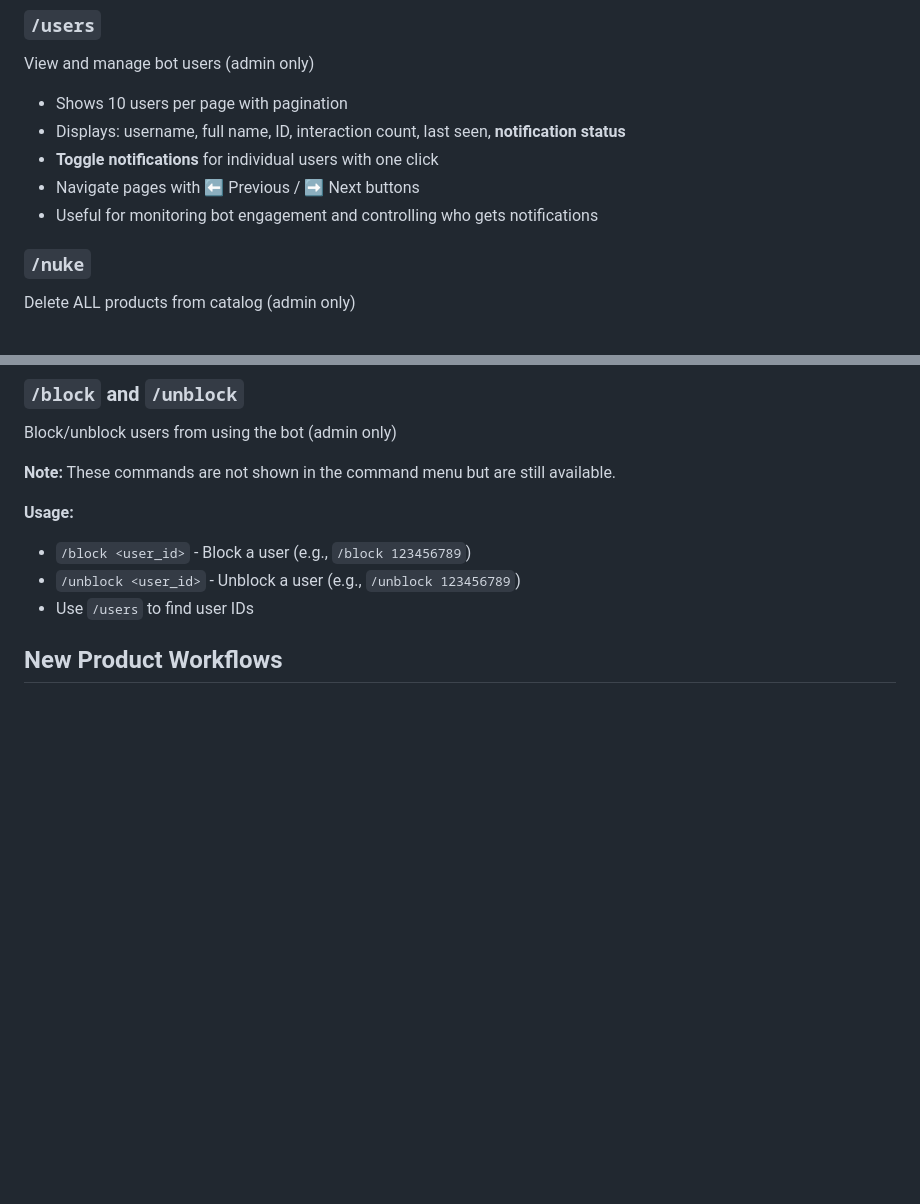
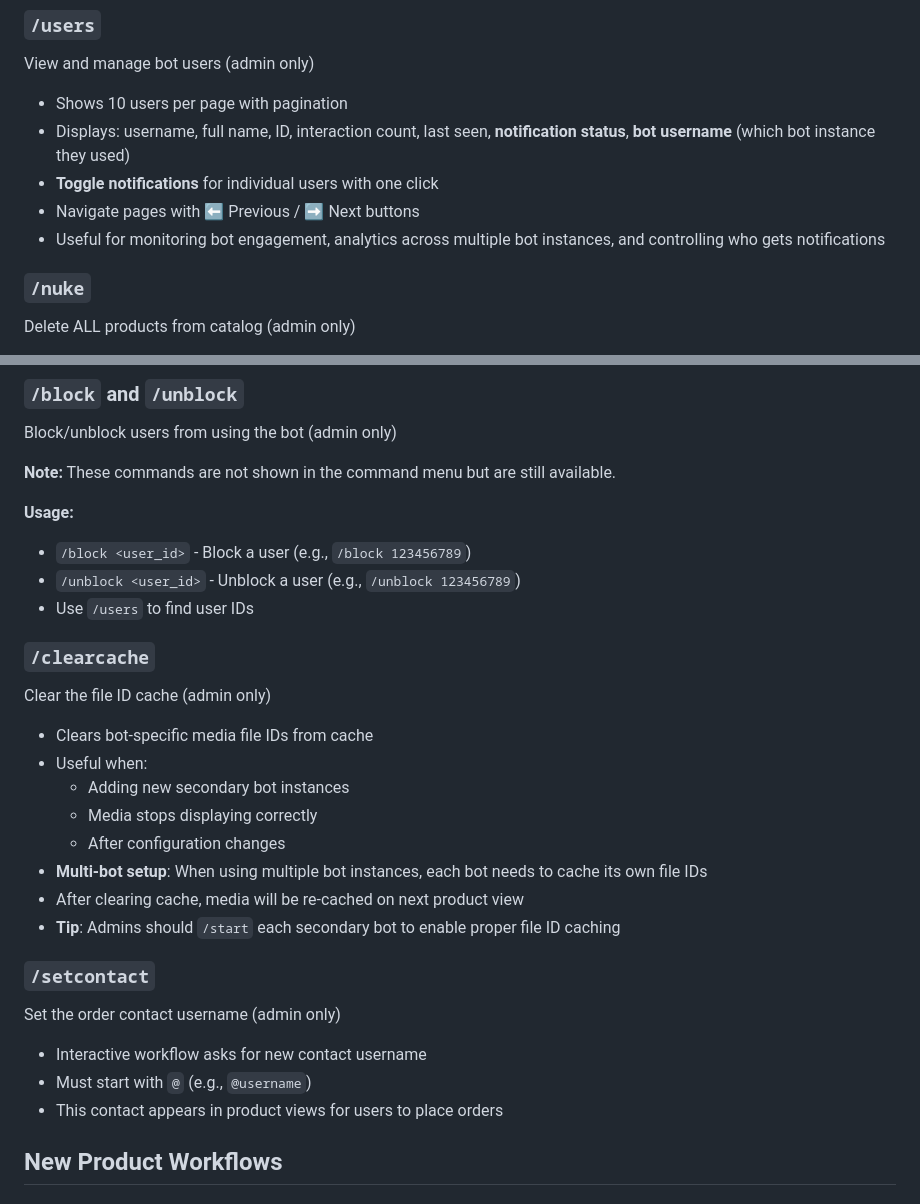
Before and after one commit to alexsandovalball/tombrady420, a Markdown page: docs/ADMIN_GUIDE.md, 2 parts joined by grey strips. GitHub-like rendering; blank space fills up the shorter version.

```diff
--- a/docs/ADMIN_GUIDE.md
+++ b/docs/ADMIN_GUIDE.md
@@ -27,10 +27,10 @@ Browse products by category - available to all users
 ### `/users`
 View and manage bot users (admin only)
 - Shows 10 users per page with pagination
-- Displays: username, full name, ID, interaction count, last seen, **notification status**
+- Displays: username, full name, ID, interaction count, last seen, **notification status**, **bot username** (which bot instance they used)
 - **Toggle notifications** for individual users with one click
 - Navigate pages with ⬅️ Previous / ➡️ Next buttons
-- Useful for monitoring bot engagement and controlling who gets notifications
+- Useful for monitoring bot engagement, analytics across multiple bot instances, and controlling who gets notifications
 
 ### `/nuke`
 Delete ALL products from catalog (admin only)
@@ -85,6 +85,23 @@ Block/unblock users from using the bot (admin only)
 - `/block <user_id>` - Block a user (e.g., `/block 123456789`)
 - `/unblock <user_id>` - Unblock a user (e.g., `/unblock 123456789`)
 - Use `/users` to find user IDs
+
+### `/clearcache`
+Clear the file ID cache (admin only)
+- Clears bot-specific media file IDs from cache
+- Useful when:
+  - Adding new secondary bot instances
+  - Media stops displaying correctly
+  - After configuration changes
+- **Multi-bot setup**: When using multiple bot instances, each bot needs to cache its own file IDs
+- After clearing cache, media will be re-cached on next product view
+- **Tip**: Admins should `/start` each secondary bot to enable proper file ID caching
+
+### `/setcontact`
+Set the order contact username (admin only)
+- Interactive workflow asks for new contact username
+- Must start with `@` (e.g., `@username`)
+- This contact appears in product views for users to place orders
 
 ## New Product Workflows
 
```
Also changed, not shown: other parts of docs/ADMIN_GUIDE.md (+56 -0 lines).
